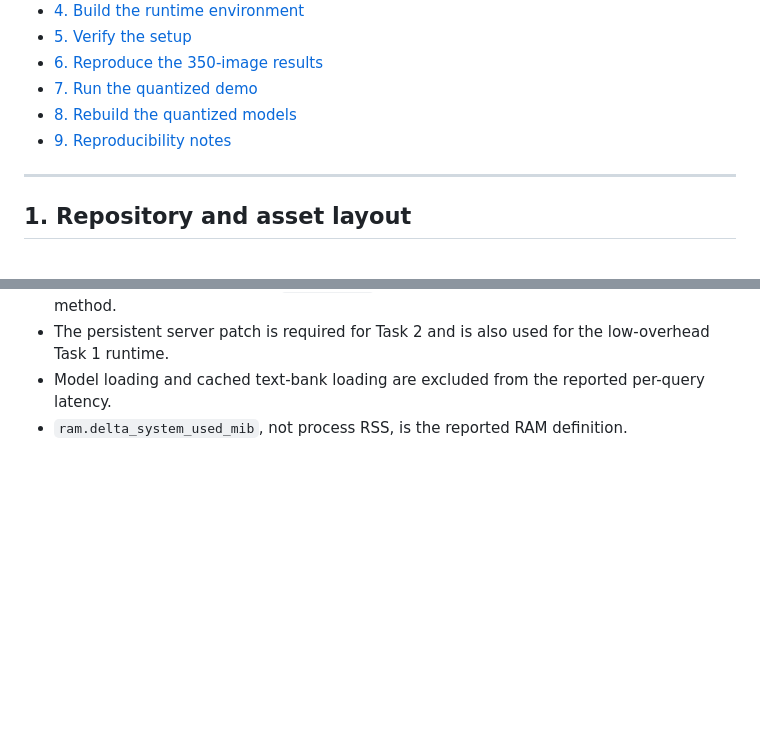
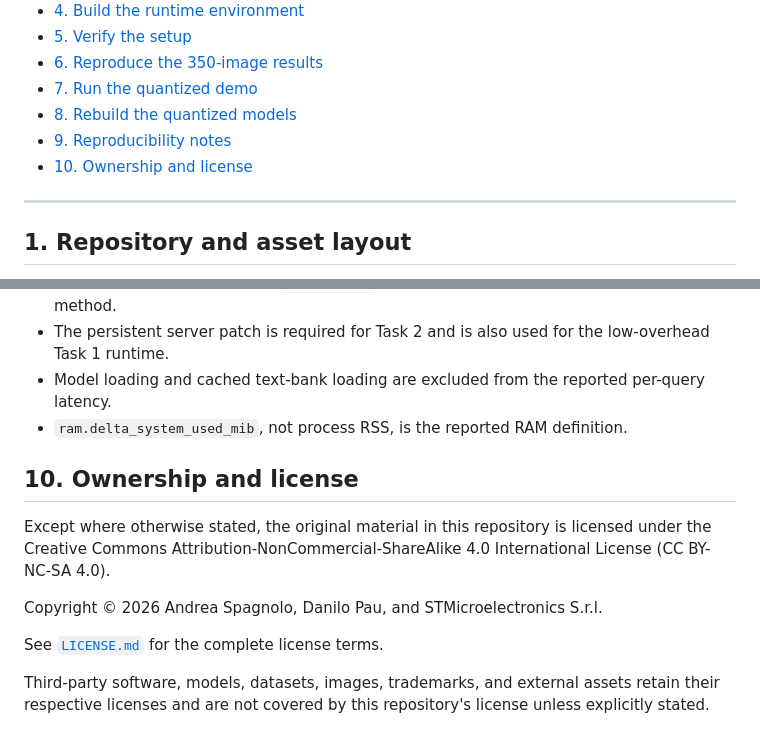
Before and after one commit to andreaspagnolo/demo_dishcovery_orin, a Markdown page: README.md, 2 parts joined by grey strips. GitHub-like rendering; blank space fills up the shorter version.

Commit message:
add license in the readme

```diff
--- a/README.md
+++ b/README.md
@@ -33,6 +33,7 @@ multi-gigabyte TensorRT/EdgeLLM artifacts are downloaded from Google Drive.
 - [7. Run the quantized demo](#7-run-the-quantized-demo)
 - [8. Rebuild the quantized models](#8-rebuild-the-quantized-models)
 - [9. Reproducibility notes](#9-reproducibility-notes)
+- [10. Ownership and license](#10-ownership-and-license)
 
 ---
 
@@ -715,3 +716,18 @@ verification is the final compatibility test.
 - Model loading and cached text-bank loading are excluded from the reported
   per-query latency.
 - `ram.delta_system_used_mib`, not process RSS, is the reported RAM definition.
+
+## 10. Ownership and license
+
+Except where otherwise stated, the original material in this repository is
+licensed under the Creative Commons Attribution-NonCommercial-ShareAlike 4.0
+International License (CC BY-NC-SA 4.0).
+
+Copyright © 2026 Andrea Spagnolo, Danilo Pau, and
+STMicroelectronics S.r.l.
+
+See [`LICENSE.md`](LICENSE.md) for the complete license terms.
+
+Third-party software, models, datasets, images, trademarks, and external assets
+retain their respective licenses and are not covered by this repository's
+license unless explicitly stated.
```
